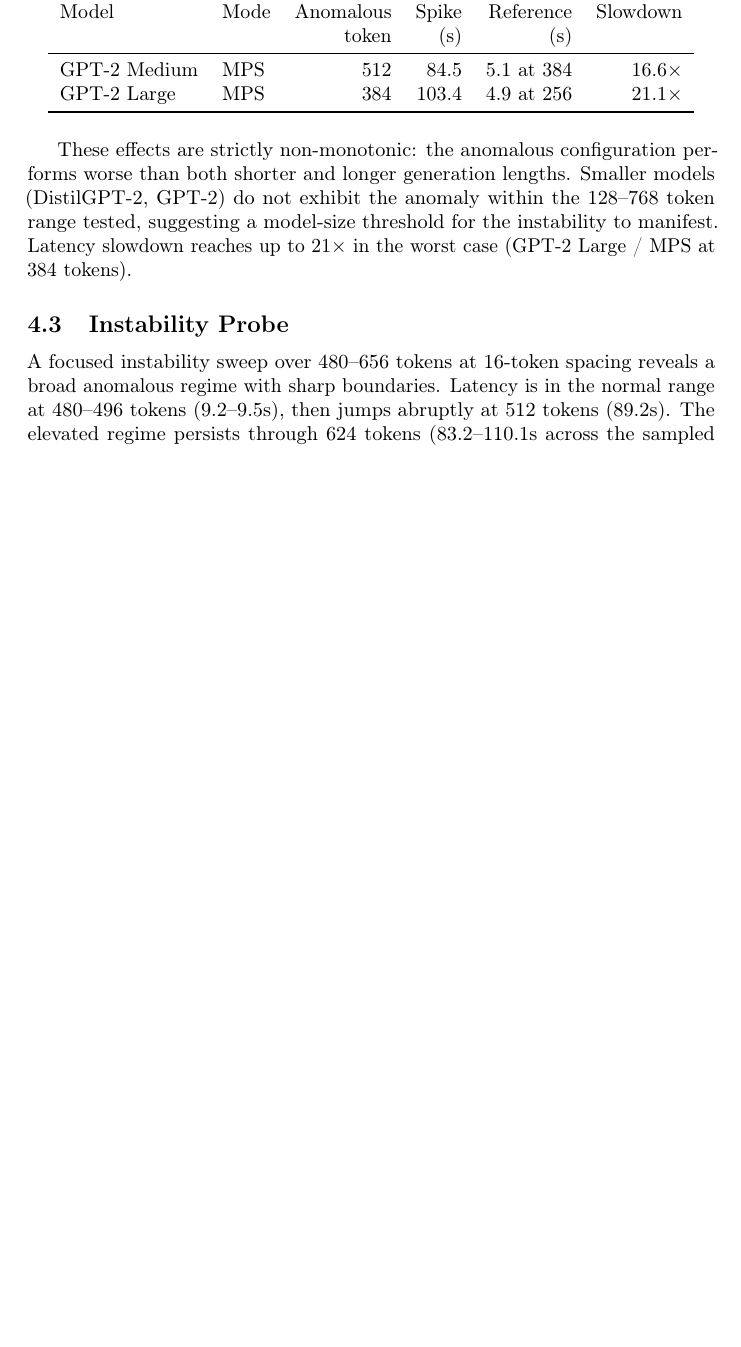
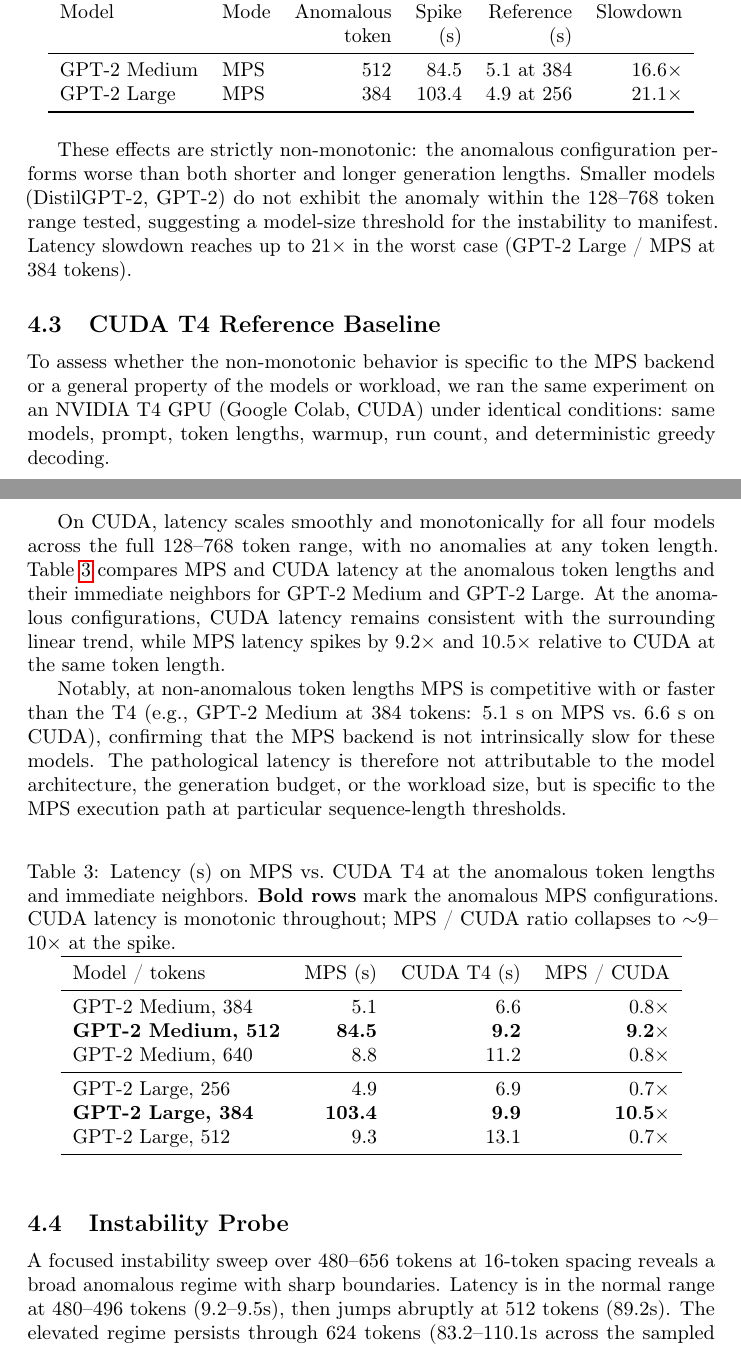
Before and after one commit to willyfh/kv-cache-mps-instability, a LaTeX paper (report.tex): part of page 6 of 19 before the commit and two parts of pages 6 and 7 of 20 after it, the two joined at a grey line, cut so that both start at the same text, the shorter picture padded with empty space. Compiled offline with pdfLaTeX; a LaTeX package or settings file that is missing is left out.

Commit message:
Add CUDA T4 reference baseline section and comparison table

```diff
--- a/report.tex
+++ b/report.tex
@@ -177,6 +177,37 @@
 These effects are strictly non-monotonic: the anomalous configuration performs worse than both shorter and longer generation lengths.
 Smaller models (DistilGPT-2, GPT-2) do not exhibit the anomaly within the 128--768 token range tested, suggesting a model-size threshold for the instability to manifest.
 Latency slowdown reaches up to $21\times$ in the worst case (GPT-2 Large / MPS at 384 tokens).
+
+\subsection{CUDA T4 Reference Baseline}
+\label{sec:cuda}
+
+To assess whether the non-monotonic behavior is specific to the MPS backend or a general property of the models or workload, we ran the same experiment on an NVIDIA T4 GPU (Google Colab, CUDA) under identical conditions: same models, prompt, token lengths, warmup, run count, and deterministic greedy decoding.
+
+On CUDA, latency scales smoothly and monotonically for all four models across the full 128--768 token range, with no anomalies at any token length.
+Table~\ref{tab:cuda_comparison} compares MPS and CUDA latency at the anomalous token lengths and their immediate neighbors for GPT-2 Medium and GPT-2 Large.
+At the anomalous configurations, CUDA latency remains consistent with the surrounding linear trend, while MPS latency spikes by $9.2\times$ and $10.5\times$ relative to CUDA at the same token length.
+
+Notably, at non-anomalous token lengths MPS is competitive with or faster than the T4 (e.g., GPT-2 Medium at 384 tokens: 5.1~s on MPS vs.\ 6.6~s on CUDA), confirming that the MPS backend is not intrinsically slow for these models.
+The pathological latency is therefore not attributable to the model architecture, the generation budget, or the workload size, but is specific to the MPS execution path at particular sequence-length thresholds.
+
+\begin{table}[h]
+\centering
+\caption{Latency (s) on MPS vs.\ CUDA T4 at the anomalous token lengths and immediate neighbors. \textbf{Bold rows} mark the anomalous MPS configurations. CUDA latency is monotonic throughout; MPS / CUDA ratio collapses to ${\sim}9$--$10\times$ at the spike.}
+\label{tab:cuda_comparison}
+\begin{tabular}{lrrrr}
+\toprule
+Model / tokens & MPS (s) & CUDA T4 (s) & MPS / CUDA \\
+\midrule
+GPT-2 Medium, 384     &   5.1  &  6.6  & $0.8\times$ \\
+\textbf{GPT-2 Medium, 512} & \textbf{84.5} & \textbf{9.2}  & $\mathbf{9.2\times}$ \\
+GPT-2 Medium, 640     &   8.8  & 11.2  & $0.8\times$ \\
+\midrule
+GPT-2 Large, 256      &   4.9  &  6.9  & $0.7\times$ \\
+\textbf{GPT-2 Large, 384}  & \textbf{103.4} & \textbf{9.9}  & $\mathbf{10.5\times}$ \\
+GPT-2 Large, 512      &   9.3  & 13.1  & $0.7\times$ \\
+\bottomrule
+\end{tabular}
+\end{table}
 
 \subsection{Instability Probe}
 
```
